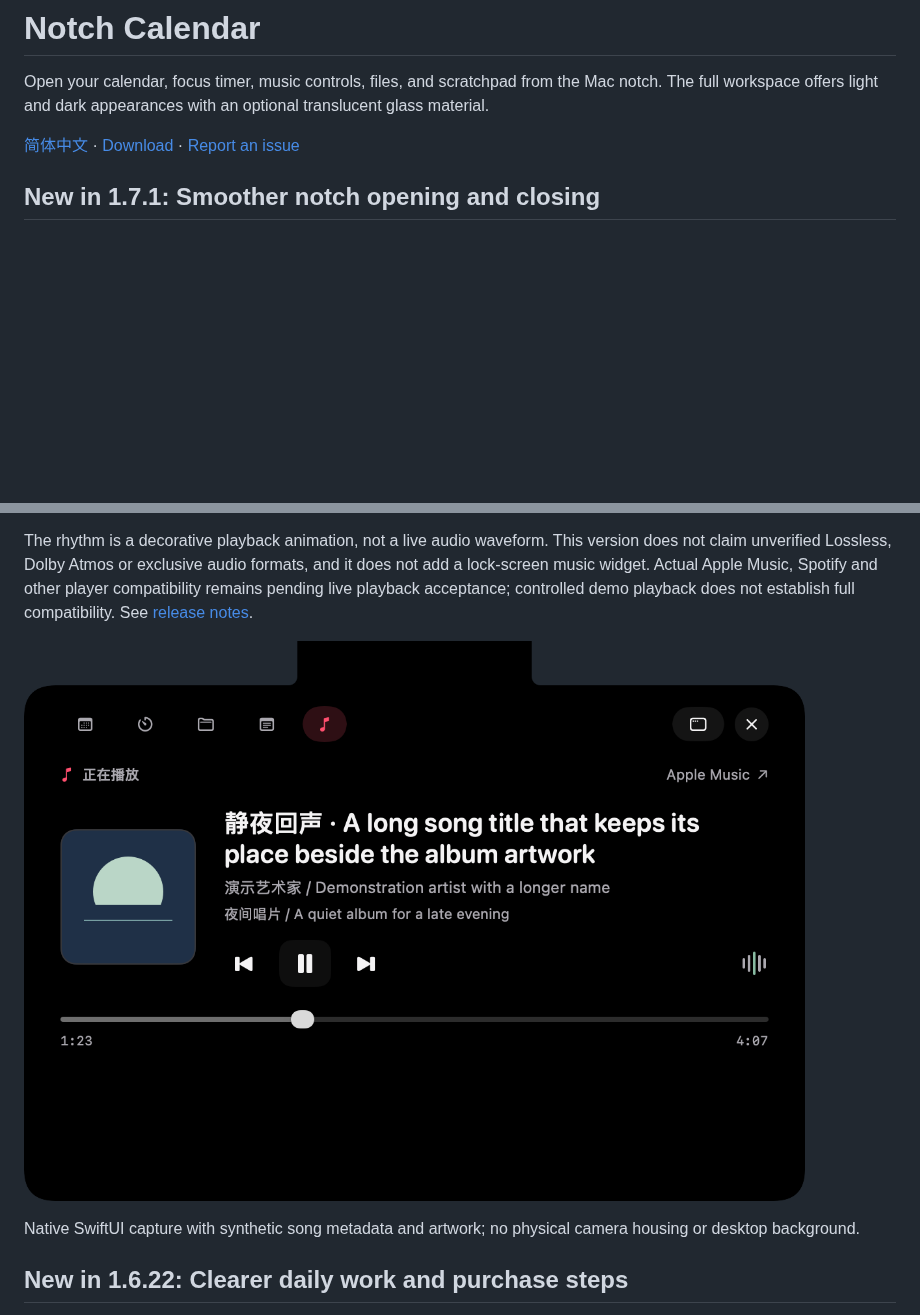
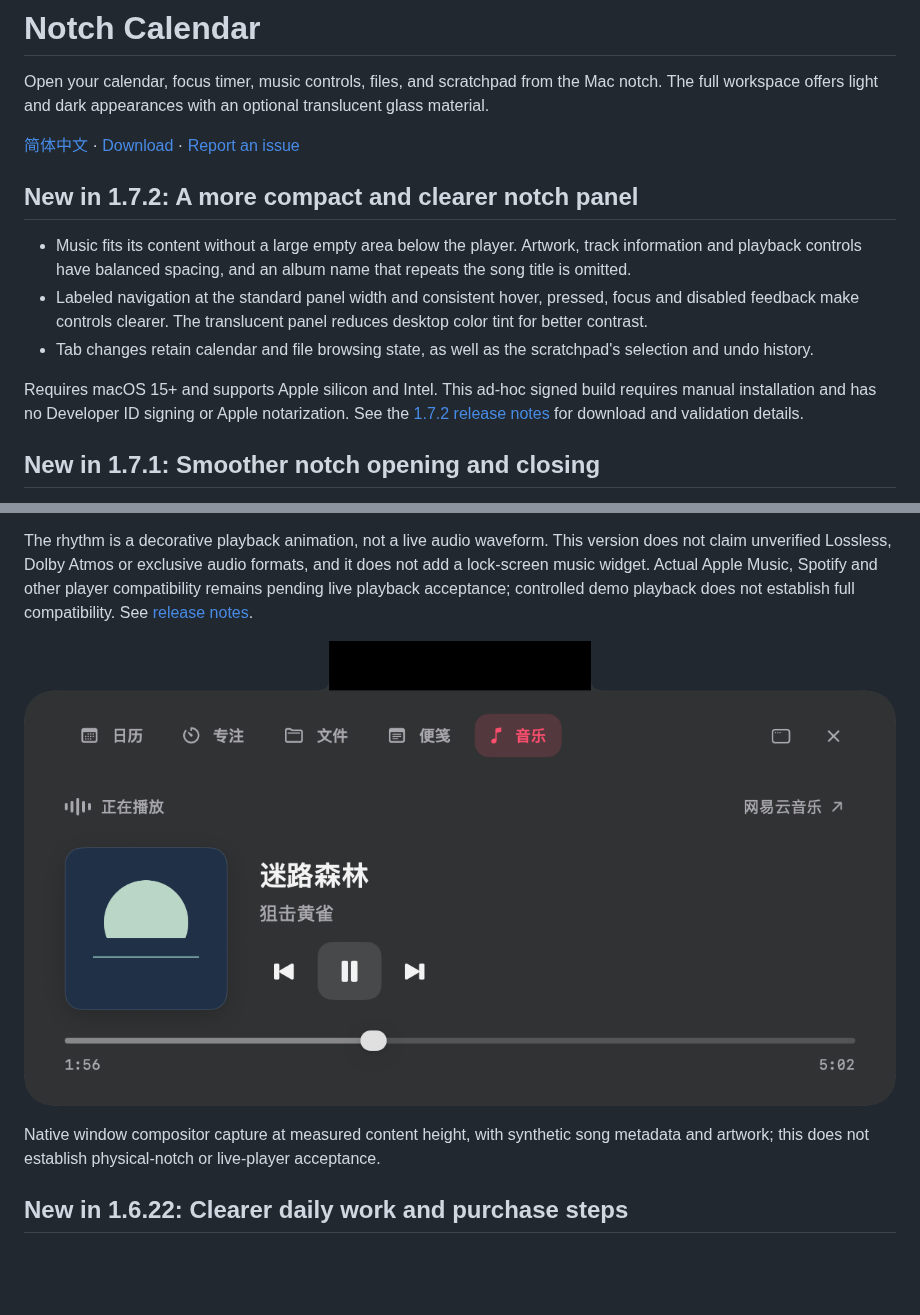
Before and after one commit to GpsLypy/NotchCalendar, a Markdown page: README.en.md, 2 parts joined by grey strips. GitHub-like rendering; pictures changed too: images/notch-music.png; blank space fills up the shorter version.

Commit message:
docs: release Notch Calendar 1.7.2 with refined music layout and controls

```diff
--- a/README.en.md
+++ b/README.en.md
@@ -3,6 +3,14 @@
 Open your calendar, focus timer, music controls, files, and scratchpad from the Mac notch. The full workspace offers light and dark appearances with an optional translucent glass material.
 
 [简体中文](README.md) · [Download](https://github.com/GpsLypy/NotchCalendar/releases/latest) · [Report an issue](https://github.com/GpsLypy/NotchCalendar/issues)
+
+## New in 1.7.2: A more compact and clearer notch panel
+
+- Music fits its content without a large empty area below the player. Artwork, track information and playback controls have balanced spacing, and an album name that repeats the song title is omitted.
+- Labeled navigation at the standard panel width and consistent hover, pressed, focus and disabled feedback make controls clearer. The translucent panel reduces desktop color tint for better contrast.
+- Tab changes retain calendar and file browsing state, as well as the scratchpad's selection and undo history.
+
+Requires macOS 15+ and supports Apple silicon and Intel. This ad-hoc signed build requires manual installation and has no Developer ID signing or Apple notarization. See the [1.7.2 release notes](RELEASE_NOTES.md) for download and validation details.
 
 ## New in 1.7.1: Smoother notch opening and closing
 
@@ -22,7 +30,7 @@ The rhythm is a decorative playback animation, not a live audio waveform. This v
 
 ![Music controls in the notch](images/notch-music.png)
 
-Native SwiftUI capture with synthetic song metadata and artwork; no physical camera housing or desktop background.
+Native window compositor capture at measured content height, with synthetic song metadata and artwork; this does not establish physical-notch or live-player acceptance.
 
 ## New in 1.6.22: Clearer daily work and purchase steps
 
```
Also changed, not shown: README.md (+9 -1 lines), RELEASE_NOTES.md (+40 -0 lines).
